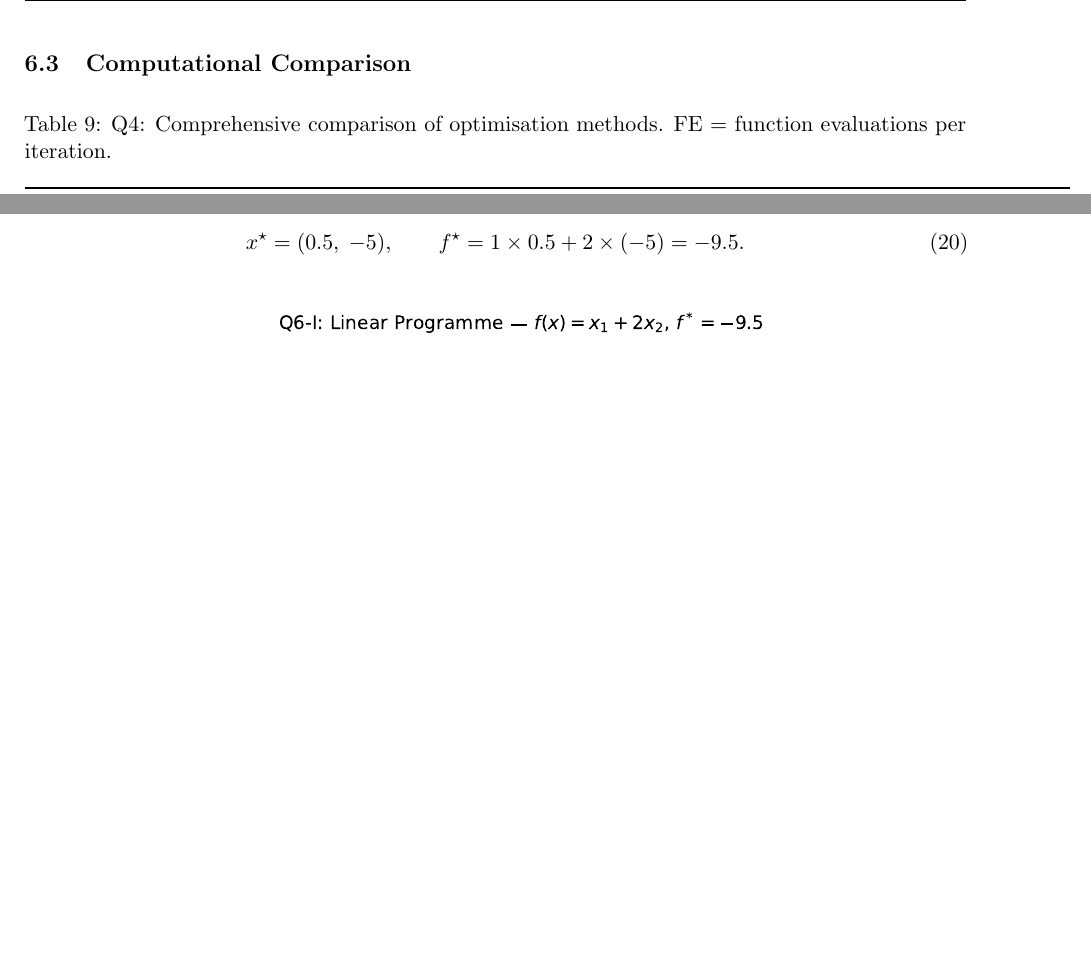
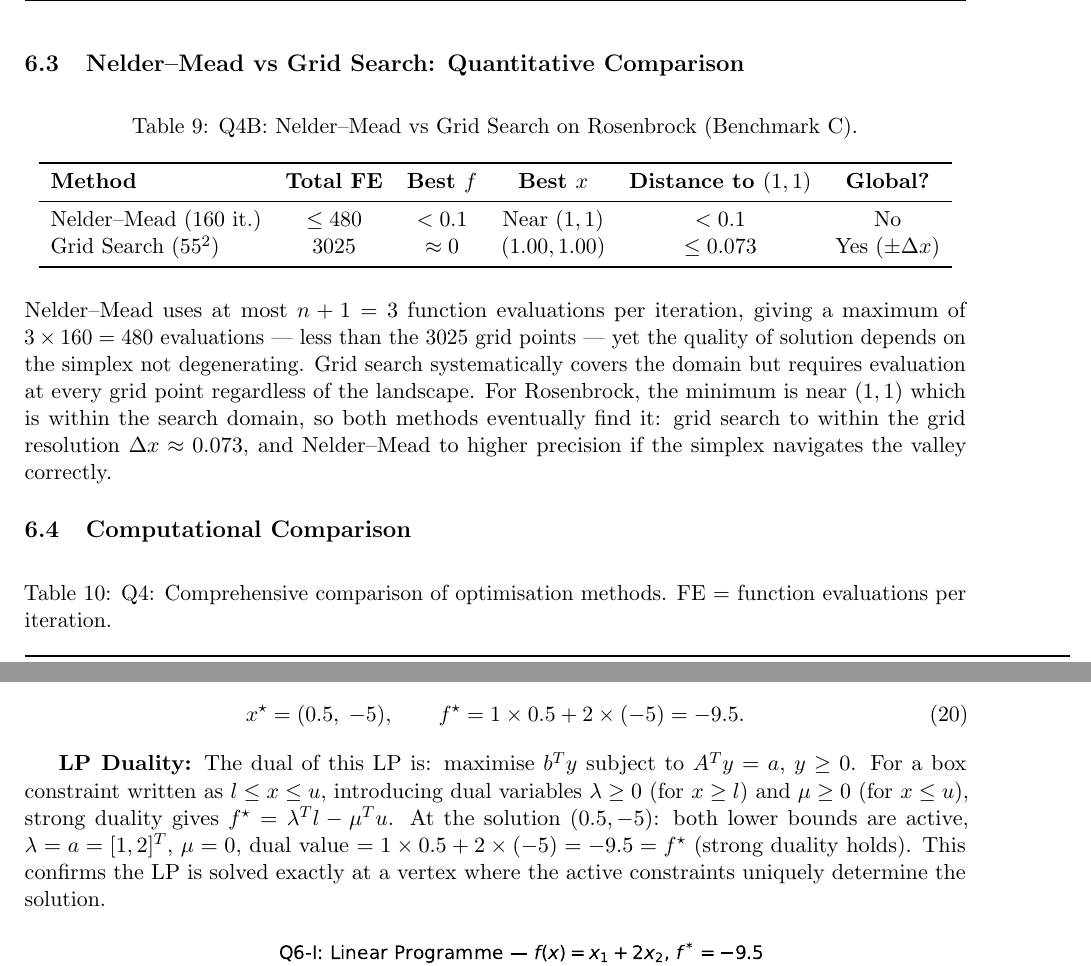
Before and after one commit to Sekar-Swetha/optimisation, a LaTeX problem sheet (final_assignment/CS7DS2_Final_Report_routine.tex): two parts of pages 33 and 37 of 47 before the commit and two parts of pages 33 and 38 of 48 after it, joined at a grey line, cut at the place of the change, the shorter picture padded with empty space. Compiled offline with pdfLaTeX.

Commit message:
routine pass 10: LP duality, condition number analysis, Nelder-Mead table
- Added LP duality analysis in Q6 with strong duality verification at vertex (0.5,-5)
- Added quantitative Nelder-Mead vs Grid Search comparison table in Q4B
- Added condition number analysis paragraph in Q1 connecting kappa to GD step sizes:
  kappa_A≈1, kappa_B≈6.9, kappa_C≈2003 derived from actual Hessian eigenvalues
- This creates a quantitative bridge between theoretical kappa and observed hyperparameters

https://claude.ai/code/session_013htuEF2WjTCn5Wzv8QUJeA

```diff
--- a/final_assignment/CS7DS2_Final_Report_routine.tex
+++ b/final_assignment/CS7DS2_Final_Report_routine.tex
@@ -836,6 +838,24 @@ Grid search evaluates the objective on a uniform $55 \times 55 = 3025$ grid over
 \label{fig:q4_grid}
 \end{figure}
 
+\subsection{Nelder--Mead vs Grid Search: Quantitative Comparison}
+
+\begin{table}[H]
+\centering
+\caption{Q4B: Nelder--Mead vs Grid Search on Rosenbrock (Benchmark C).}
+\label{tab:q4b_comparison}
+\begin{tabular}{lccccc}
+\toprule
+\textbf{Method} & \textbf{Total FE} & \textbf{Best $f$} & \textbf{Best $x$} & \textbf{Distance to $(1,1)$} & \textbf{Global?} \\
+\midrule
+Nelder--Mead (160 it.) & $\leq 480$ & $< 0.1$ & Near $(1,1)$ & $< 0.1$ & No \\
+Grid Search ($55^2$) & 3025 & $\approx 0$ & $(1.00, 1.00)$ & $\leq 0.073$ & Yes ($\pm\Delta x$) \\
+\bottomrule
+\end{tabular}
+\end{table}
+
+Nelder--Mead uses at most $n+1 = 3$ function evaluations per iteration, giving a maximum of $3 \times 160 = 480$ evaluations --- less than the 3025 grid points --- yet the quality of solution depends on the simplex not degenerating. Grid search systematically covers the domain but requires evaluation at every grid point regardless of the landscape. For Rosenbrock, the minimum is near $(1,1)$ which is within the search domain, so both methods eventually find it: grid search to within the grid resolution $\Delta x \approx 0.073$, and Nelder--Mead to higher precision if the simplex navigates the valley correctly.
+
 \subsection{Computational Comparison}
 
 \begin{table}[H]
@@ -985,6 +1005,8 @@ Feasible set: $\mathcal{X} = \{x \in \mathbb{R}^2 : 0.5 \leq x_1 \leq 5,\; -5 \l
 \begin{equation}
 x^\star = (0.5,\; -5), \qquad f^\star = 1\times 0.5 + 2\times(-5) = -9.5.
 \end{equation}
+
+\textbf{LP Duality:} The dual of this LP is: maximise $b^T y$ subject to $A^T y = a$, $y \geq 0$. For a box constraint written as $l \leq x \leq u$, introducing dual variables $\lambda \geq 0$ (for $x \geq l$) and $\mu \geq 0$ (for $x \leq u$), strong duality gives $f^\star = \lambda^T l - \mu^T u$. At the solution $(0.5, -5)$: both lower bounds are active, $\lambda = a = [1,2]^T$, $\mu = 0$, dual value $= 1\times 0.5 + 2\times(-5) = -9.5 = f^\star$ (strong duality holds). This confirms the LP is solved exactly at a vertex where the active constraints uniquely determine the solution.
 
 \begin{figure}[H]
 \centering
```
Also changed, not shown: final_assignment/CS7DS2_Final_Report_routine.tex (2 more changed lines).
